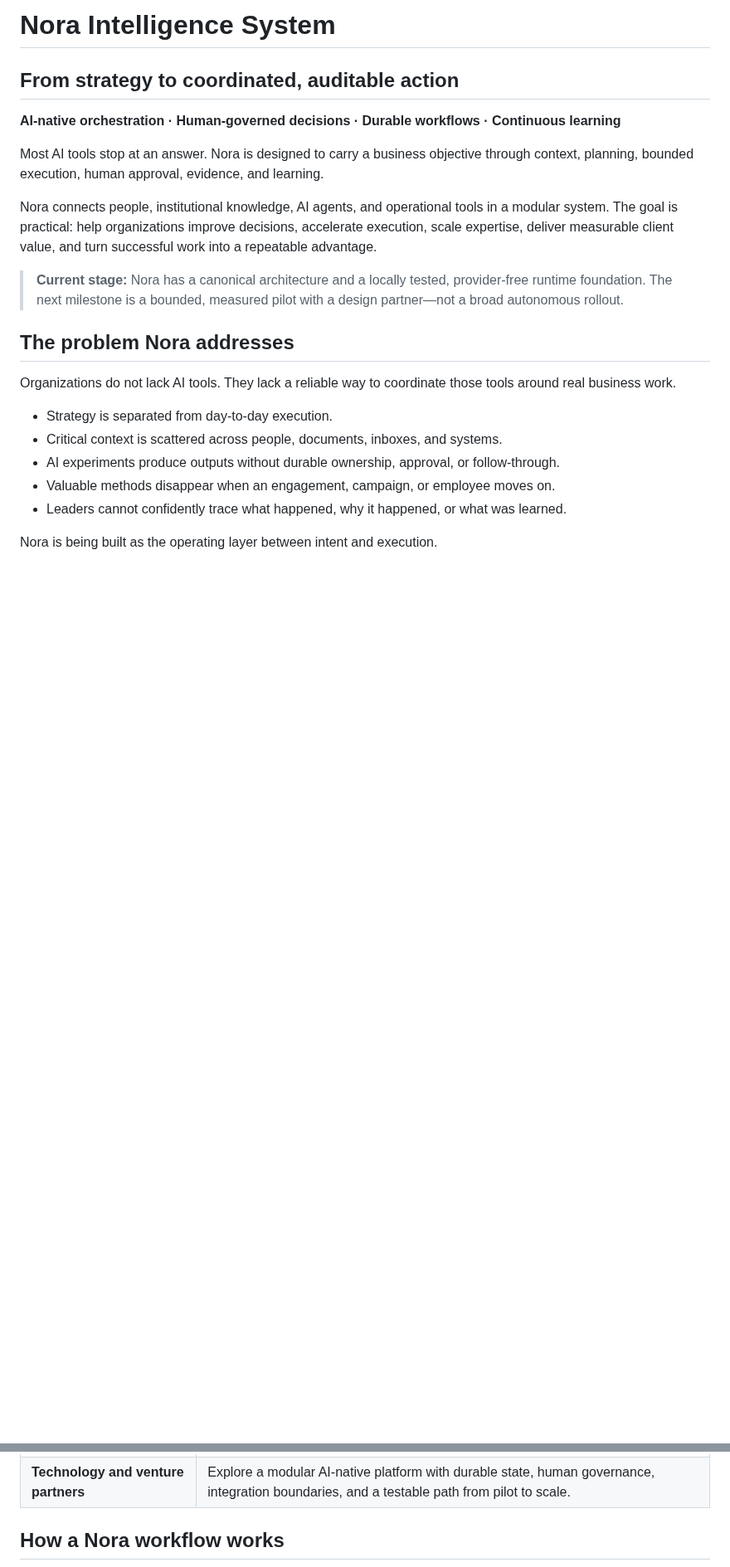
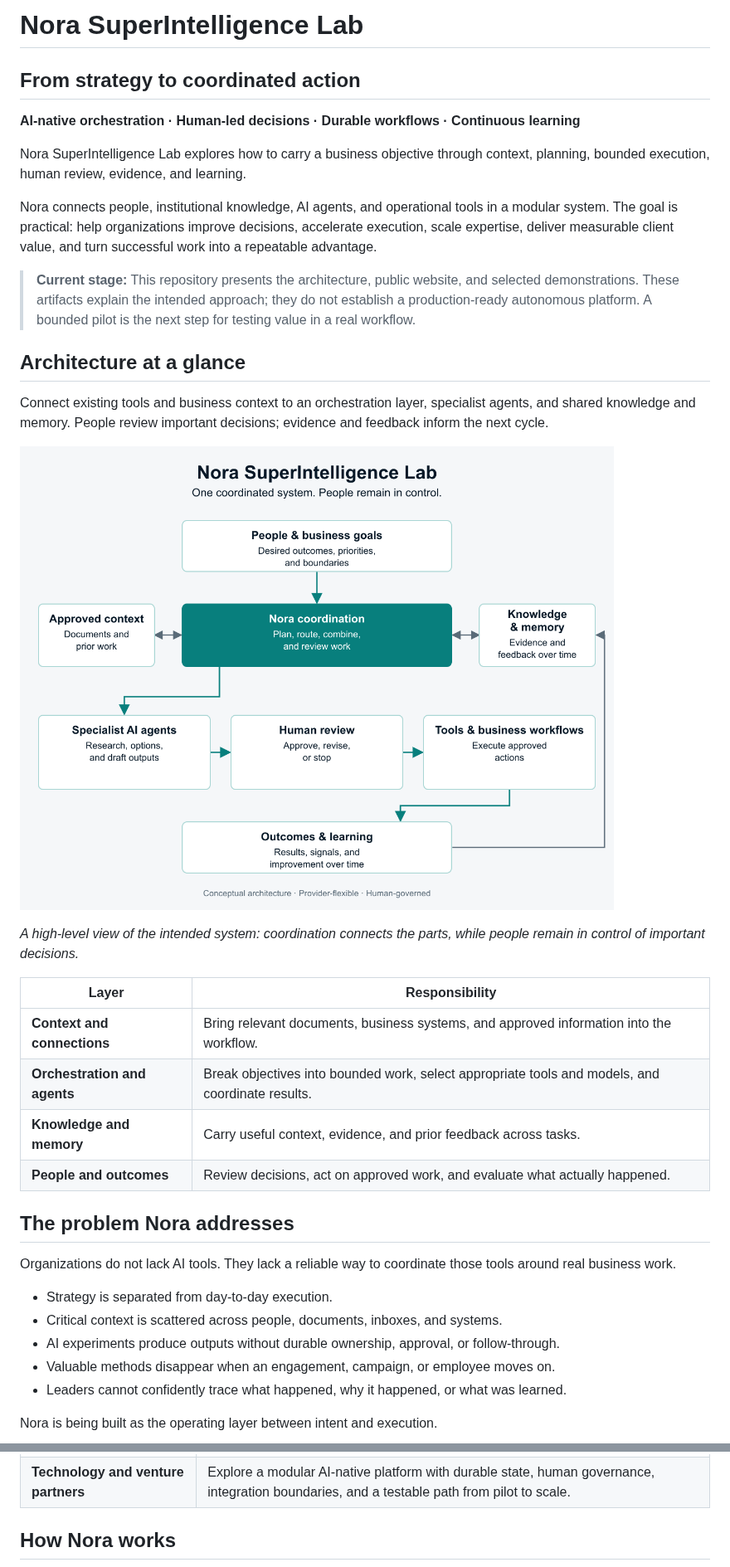
Before and after one commit to lm2000/nora-intelligence-system-online, a Markdown page: README.md, 2 parts joined by grey strips. Shown at 83% size. Rendered like a GitHub page; pictures changed too: assets/diagrams/nora-overview.png (added); blank space fills up the shorter version.

Commit message:
Refresh Nora SuperIntelligence Lab overview and diagrams

```diff
--- a/README.md
+++ b/README.md
@@ -1,14 +1,29 @@
-# Nora Intelligence System
+# Nora SuperIntelligence Lab
 
-## From strategy to coordinated, auditable action
+## From strategy to coordinated action
 
-**AI-native orchestration · Human-governed decisions · Durable workflows · Continuous learning**
+**AI-native orchestration · Human-led decisions · Durable workflows · Continuous learning**
 
-Most AI tools stop at an answer. Nora is designed to carry a business objective through context, planning, bounded execution, human approval, evidence, and learning.
+Nora SuperIntelligence Lab explores how to carry a business objective through context, planning, bounded execution, human review, evidence, and learning.
 
 Nora connects people, institutional knowledge, AI agents, and operational tools in a modular system. The goal is practical: help organizations improve decisions, accelerate execution, scale expertise, deliver measurable client value, and turn successful work into a repeatable advantage.
 
-> **Current stage:** Nora has a canonical architecture and a locally tested, provider-free runtime foundation. The next milestone is a bounded, measured pilot with a design partner—not a broad autonomous rollout.
+> **Current stage:** This repository presents the architecture, public website, and selected demonstrations. These artifacts explain the intended approach; they do not establish a production-ready autonomous platform. A bounded pilot is the next step for testing value in a real workflow.
+
+## Architecture at a glance
+
+Connect existing tools and business context to an orchestration layer, specialist agents, and shared knowledge and memory. People review important decisions; evidence and feedback inform the next cycle.
+
+![Nora system overview: people and goals, approved context, coordination, knowledge and memory, specialist agents, human review, tools, and a learning loop.](assets/diagrams/nora-overview.png)
+
+*A high-level view of the intended system: coordination connects the parts, while people remain in control of important decisions.*
+
+| Layer | Responsibility |
+|---|---|
+| **Context and connections** | Bring relevant documents, business systems, and approved information into the workflow. |
+| **Orchestration and agents** | Break objectives into bounded work, select appropriate tools and models, and coordinate results. |
+| **Knowledge and memory** | Carry useful context, evidence, and prior feedback across tasks. |
+| **People and outcomes** | Review decisions, act on approved work, and evaluate what actually happened. |
 
 ## The problem Nora addresses
 
@@ -31,5 +46,5 @@ Nora is being built as the operating layer between intent and execution.
 | **Consulting companies** | Package expert methods into repeatable delivery workflows while preserving human judgment, review, and client-specific evidence. |
 | **Technology and venture partners** | Explore a modular AI-native platform with durable state, human governance, integration boundaries, and a testable path from pilot to scale. |
 
-## How a Nora workflow works
+## How Nora works
 
```
Also changed, not shown: other parts of README.md (+15 -20 lines), assets/diagrams/how-nora-works.png (added), assets/diagrams/learning-loop.png (added), 3 other files.
